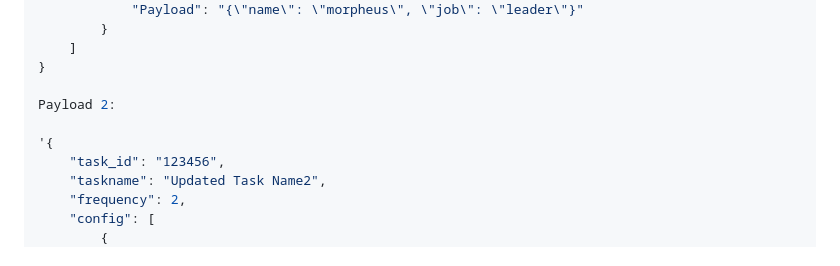
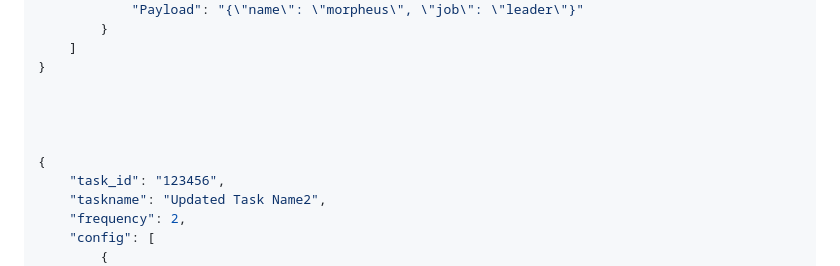
Before and after one commit to saivarma10/apiflowmonitor, a Markdown page: README.md, the part around one of its changes. Drawn GitHub-style.

```diff
--- a/README.md
+++ b/README.md
@@ -40,9 +40,10 @@ This endpoint allows you to create a new task by providing the necessary details
     ]
 }
 
-Payload 2:
 
-'{
+
+
+{
     "task_id": "123456",
     "taskname": "Updated Task Name2",
     "frequency": 2,
```
Also changed, not shown: other parts of README.md (+1 -1 lines).
